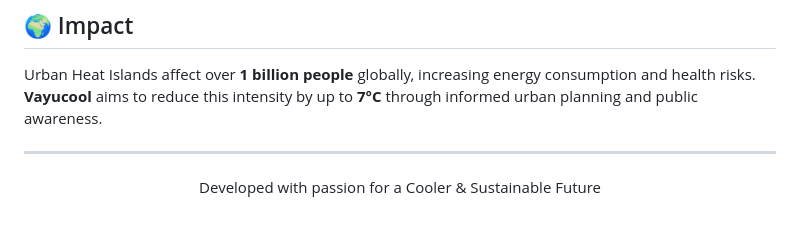
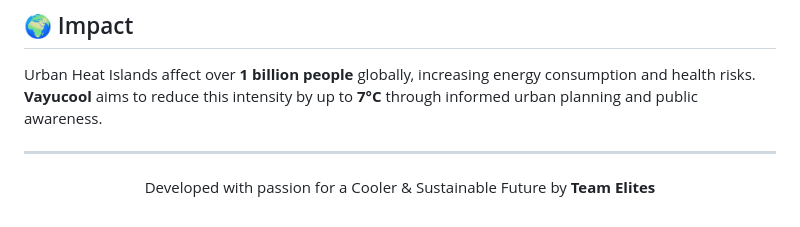
Before and after one commit to anureddyb20/Vayucool, a Markdown page: README.md, the part around the change. Rendered like a GitHub page.

Commit message:
docs: credit Team Elites in footer

```diff
--- a/README.md
+++ b/README.md
@@ -112,5 +112,5 @@ Urban Heat Islands affect over **1 billion people** globally, increasing energy
 ---
 
 <p align="center">
-  Developed with passion for a Cooler & Sustainable Future
+  Developed with passion for a Cooler & Sustainable Future by <b>Team Elites</b>
 </p>
```
